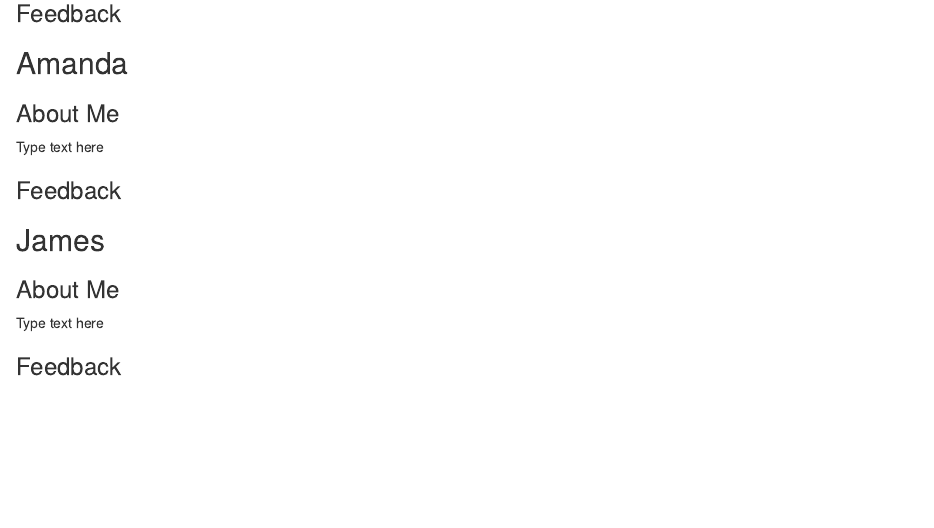
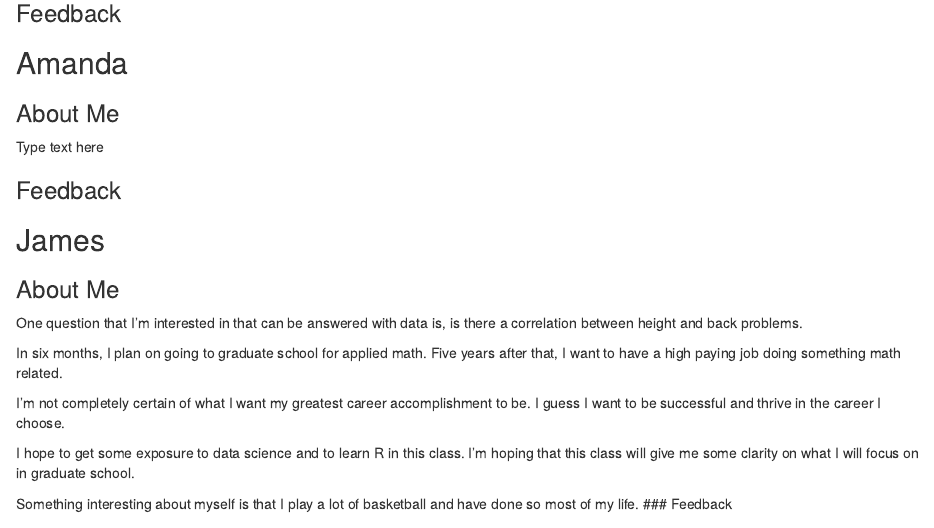
Before and after one commit to annasanders/STAT-2600-ALL-LABS, an R Markdown document (STAT 2600 Lab 2.Rmd): the page in a window 1100 px wide, from 300 px down. Rendered offline with R 4.5, knitr and Pandoc, with nearby package versions.

Commit message:
Does this work?

```diff
--- a/STAT 2600 Lab 2.Rmd
+++ b/STAT 2600 Lab 2.Rmd
@@ -27,8 +27,15 @@ Type text here
 
 ## James
 ### About Me
-Type text here
+One question that I'm interested in that can be answered with data is, is there a correlation between height and back problems.
 
+In six months, I plan on going to graduate school for applied math. Five years after that, I want to have a high paying job doing something math related.
+
+I'm not completely certain of what I want my greatest career accomplishment to be. I guess I want to be successful and thrive in the career I choose.
+
+I hope to get some exposure to data science and to learn R in this class. I'm hoping that this class will give me some clarity on what I will focus on in graduate school.
+
+Something interesting about myself is that I play a lot of basketball and have done so most of my life.
 ### Feedback
 
 ## Anna
```
